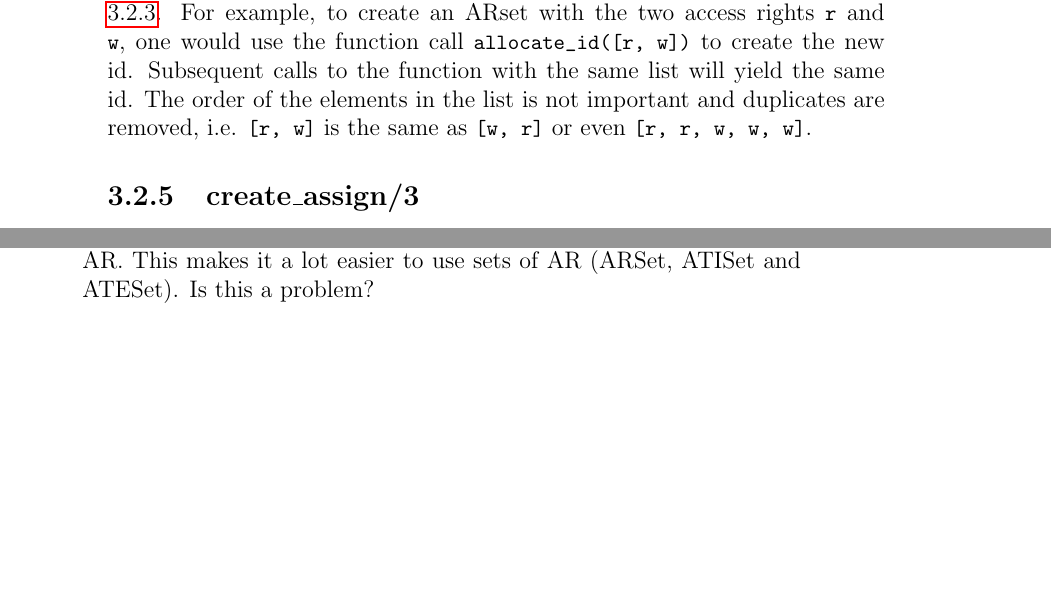
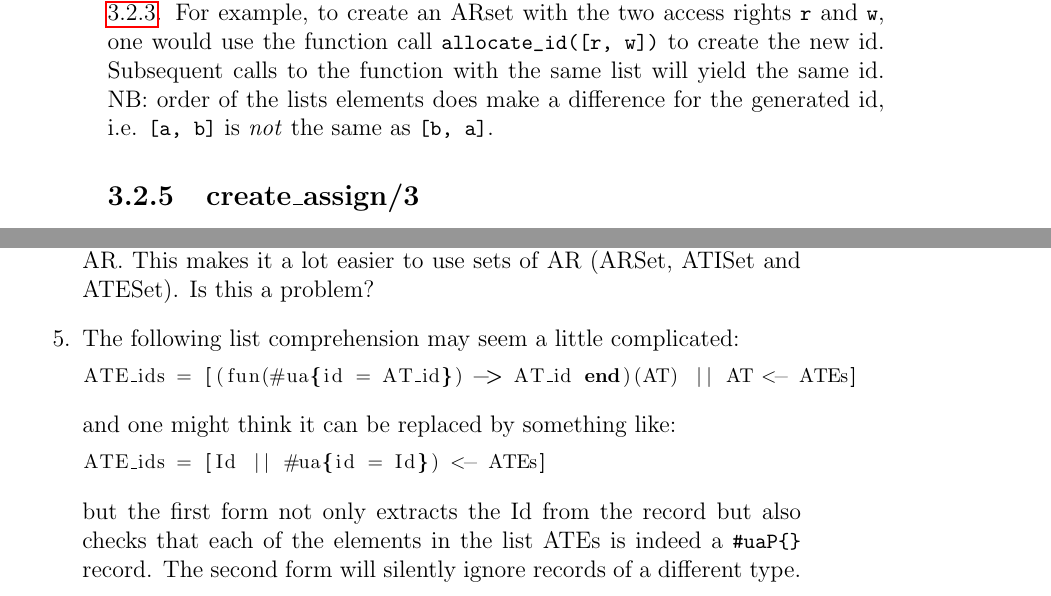
Before and after one commit to schnef/pm, a LaTeX thesis (doc/pm.tex): two parts of pages 32 and 35 of 37, joined at a grey line, cut so that both start at the same text, the shorter picture padded with empty space. Compiled offline with pdfLaTeX.

Commit message:
Once again chnges to the pm_pim:create_arset and pm_pim:create_atset functions. The set with the elements is ceated first and also used as the source for incrementing the reference counts again. With this approach, the lists:usort/1 function call can be skipped in the pm_pap module that make use of these two functions. Also changed the allocate_id/1 function to usort the values.

```diff
--- a/doc/pm.tex
+++ b/doc/pm.tex
@@ -430,7 +430,7 @@ create_arset(ARset, AR_ids) ->
 
 	\subsection{allocate\_id(Values)}
 
-		The function \lstinline|allocate_id(Values)| is used to create a id based on a list of values. This function is used for example in the two functions described in \ref{create_ar_atset}. For example, to create an ARset with the two access rights \lstinline|r| and \lstinline|w|, one would use the function call \lstinline|allocate_id([r, w])| to create the new id.  Subsequent calls to the function with the same list will yield the same id. The order of the elements in the list is not important and duplicates are removed, i.e. \lstinline|[r, w]| is the same as \lstinline|[w, r]| or even \lstinline|[r, r, w, w, w]|.
+		The function \lstinline|allocate_id(Values)| is used to create a id based on a list of values. This function is used for example in the two functions described in \ref{create_ar_atset}. For example, to create an ARset with the two access rights \lstinline|r| and \lstinline|w|, one would use the function call \lstinline|allocate_id([r, w])| to create the new id.  Subsequent calls to the function with the same list will yield the same id. NB: order of the lists elements does make a difference for the generated id, i.e. \lstinline|[a, b]| is \emph{not} the same as \lstinline|[b, a]|.
 
 	\subsection{create\_assign/3}
 
@@ -472,7 +472,17 @@ create_assign(G, X, Y) ->
 
 		\item Against the advice in the specs to distinguish resource and administrative access rights, access rights are currently implemented as the set AR. This makes it a lot easier to use sets of AR (ARSet, ATISet and ATESet). Is this a problem?
 
+		\item The following list comprehension may seem a little complicated:
 
+		\begin{lstlisting}[basicstyle=\footnotesize, breaklines=false]
+ATE_ids = [(fun(#ua{id = AT_id}) -> AT_id end)(AT) || AT <- ATEs]\end{lstlisting}
+
+		 and one might think it can be replaced by something like:
+
+		\begin{lstlisting}[basicstyle=\footnotesize, breaklines=false]
+ATE_ids = [Id || #ua{id = Id}) <- ATEs]\end{lstlisting}
+
+		 but the first form not only extracts the Id from the record but also checks that each of the elements in the list ATEs is indeed a \lstinline|#uaP{}| record. The second form will silently ignore records of a different type.
 
 	\end{enumerate}
 
```
Also changed, not shown: doc/pm.pdf, 4 other files.
